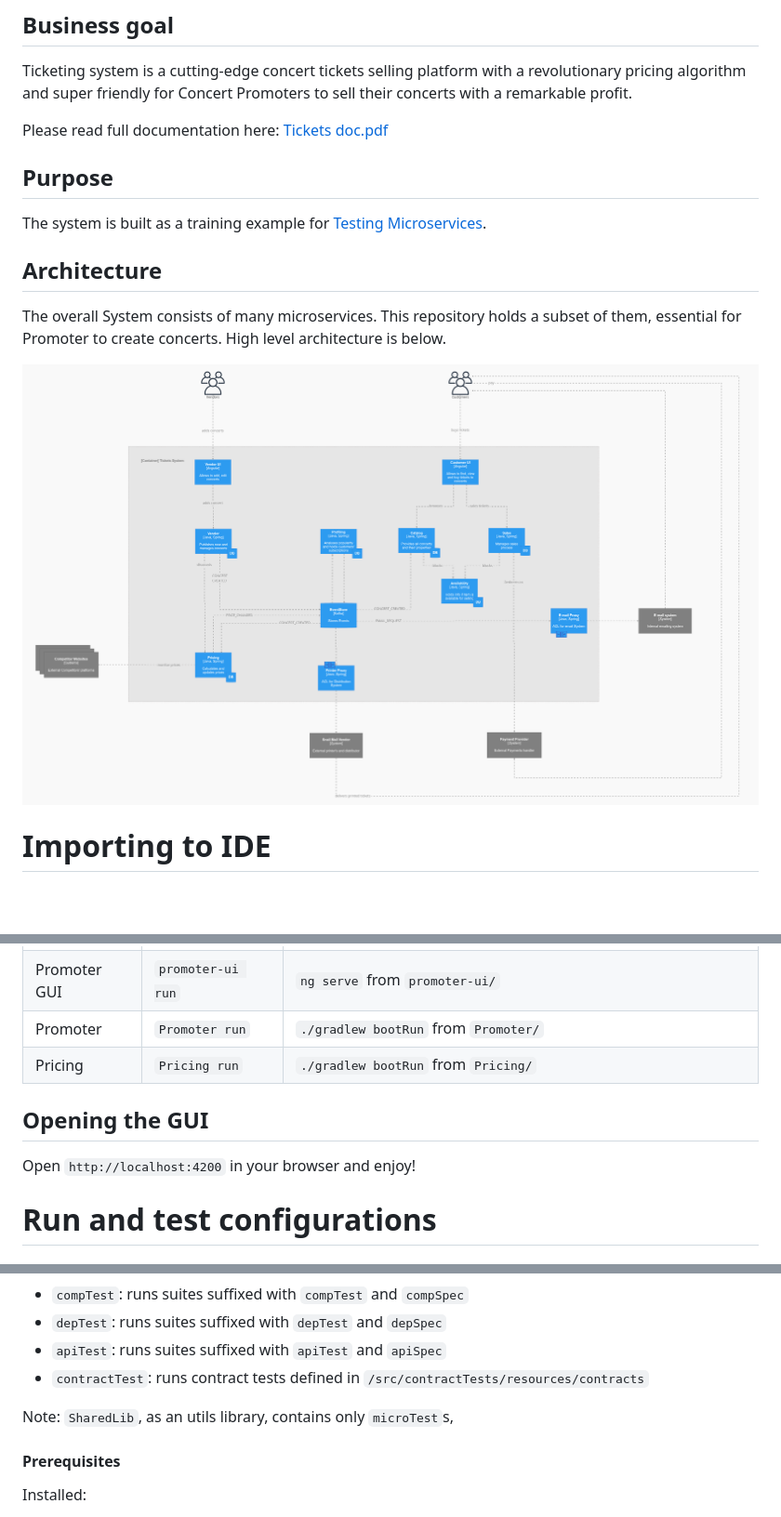
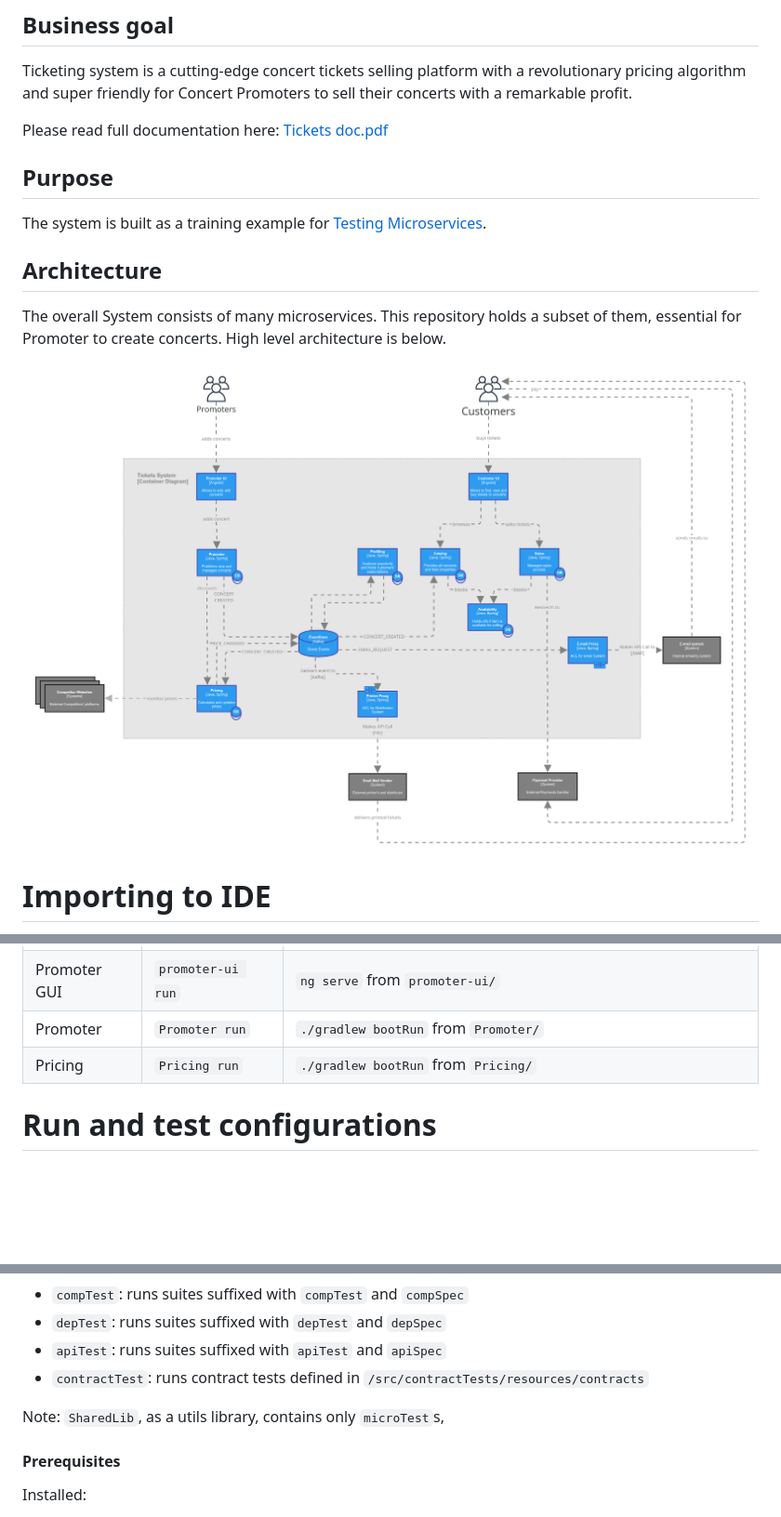
Before and after one commit to yacekmm/Tickets, a Markdown page: README.MD, 3 parts joined by grey strips. Shown: that part at 93% size. Rendered like a GitHub page; pictures changed too: docs/TicketsArchitecture.jpg (added), docs/TicketsArchitecture.png (deleted); blank space fills up the shorter version.

```diff
--- a/README.MD
+++ b/README.MD
@@ -14,7 +14,7 @@ The system is built as a training example for [Testing Microservices](https://bo
 
 The overall System consists of many microservices. This repository holds a subset of them, essential for Promoter to create concerts. High level architecture is below.
 
-![img.png](docs/TicketsArchitecture.png)
+![img.png](docs/TicketsArchitecture.jpg)
 
 # Importing to IDE
 
@@ -64,10 +64,6 @@ Tickets System consists of several services you need to run to see it working. S
 | Promoter     | `Promoter run`     | `./gradlew bootRun` from `Promoter/`                                    |
 | Pricing      | `Pricing run`      | `./gradlew bootRun` from `Pricing/`                                     |
 
-## Opening the GUI
-
-Open `http://localhost:4200` in your browser and enjoy!
-
 # Run and test configurations
 
 ## Gradle
@@ -89,7 +85,7 @@ Note: when running tests from IntelliJ, a small popup might appear asking which
 - `apiTest`: runs suites suffixed with `apiTest` and `apiSpec`
 - `contractTest`: runs contract tests defined in `/src/contractTests/resources/contracts`
 
-Note: `SharedLib`, as an utils library, contains only `microTest`s,
+Note: `SharedLib`, as a utils library, contains only `microTest`s,
 
 #### Prerequisites
 
```
Also changed, not shown: other parts of README.MD (+1 -1 lines).
